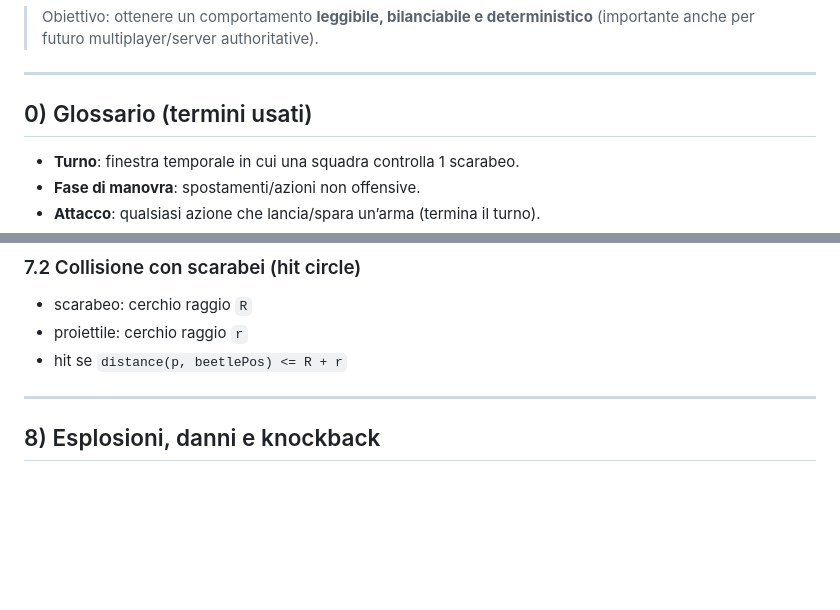
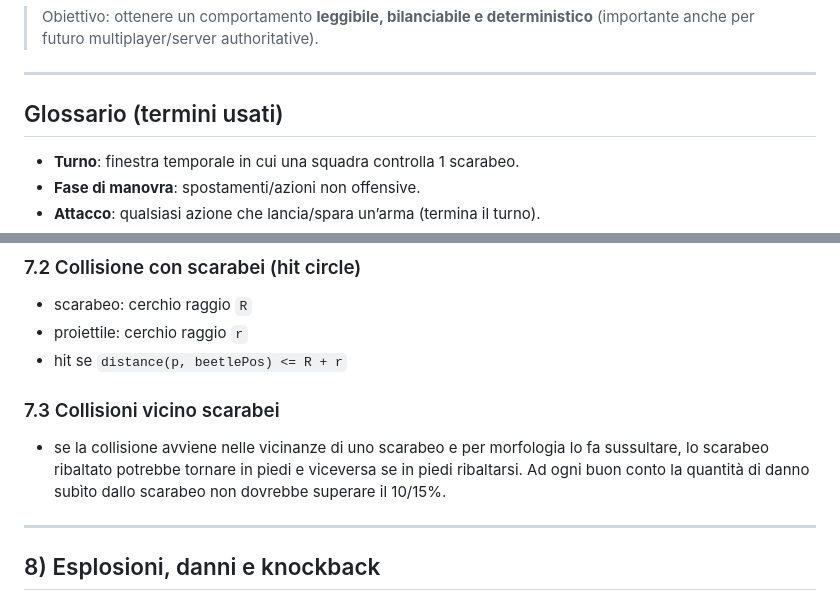
Before and after one commit to prinzimaker/scravagghi, a Markdown page: dev/phisics_actions.md, 2 parts joined by grey strips. GitHub-like rendering; blank space fills up the shorter version.

Commit message:
Fix title formatting and add collision section
Corrected the title formatting and added a new section on collisions near beetles.

```diff
--- a/dev/phisics_actions.md
+++ b/dev/phisics_actions.md
@@ -6,7 +6,7 @@ Questo documento definisce **le regole di fisica e azione** di *Scravagghi* ispi
 
 ---
 
-## 0) Glossario (termini usati)
+## Glossario (termini usati)
 - **Turno**: finestra temporale in cui una squadra controlla 1 scarabeo.
 - **Fase di manovra**: spostamenti/azioni non offensive.
 - **Attacco**: qualsiasi azione che lancia/spara un’arma (termina il turno).
@@ -196,6 +196,8 @@ Per precisione:
 - proiettile: cerchio raggio `r`
 - hit se `distance(p, beetlePos) <= R + r`
 
+### 7.3 Collisioni vicino scarabei
+- se la collisione avviene nelle vicinanze di uno scarabeo e per morfologia lo fa sussultare, lo scarabeo ribaltato potrebbe tornare in piedi e viceversa se in piedi ribaltarsi. Ad ogni buon conto la quantità di danno subìto dallo scarabeo non dovrebbe superare il 10/15%.
 ---
 
 ## 8) Esplosioni, danni e knockback
```
